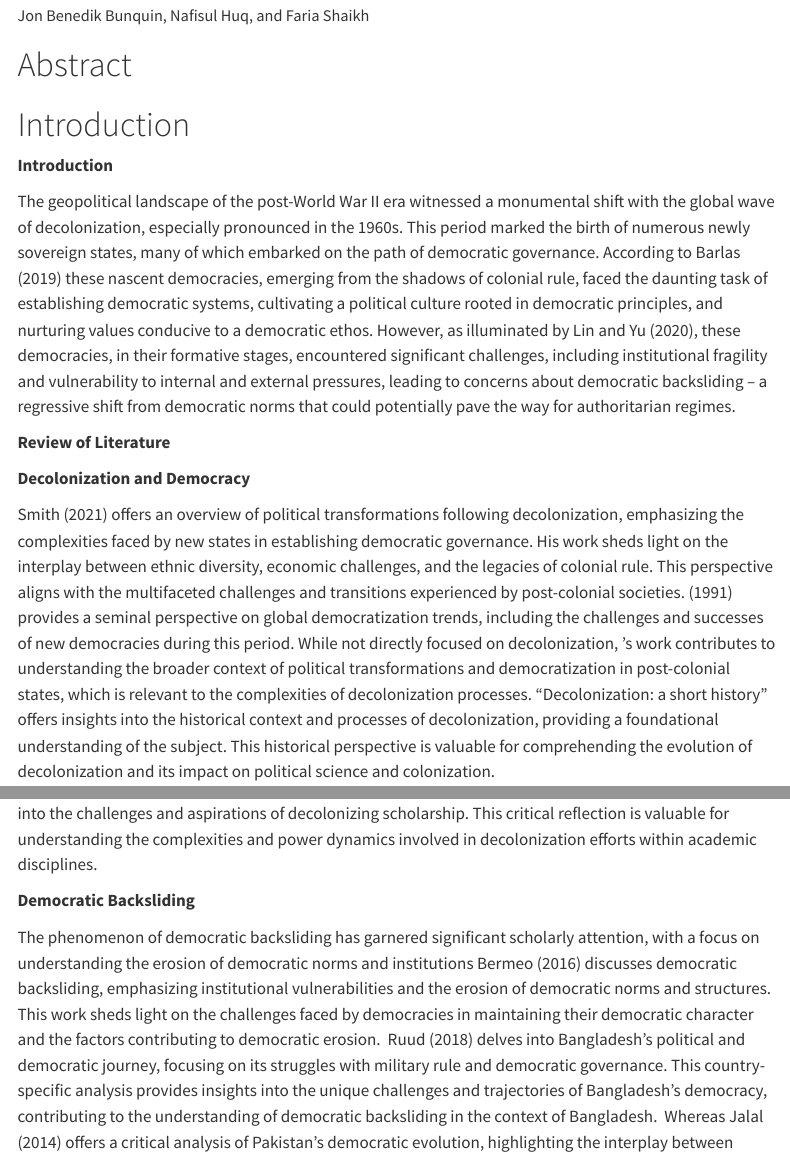
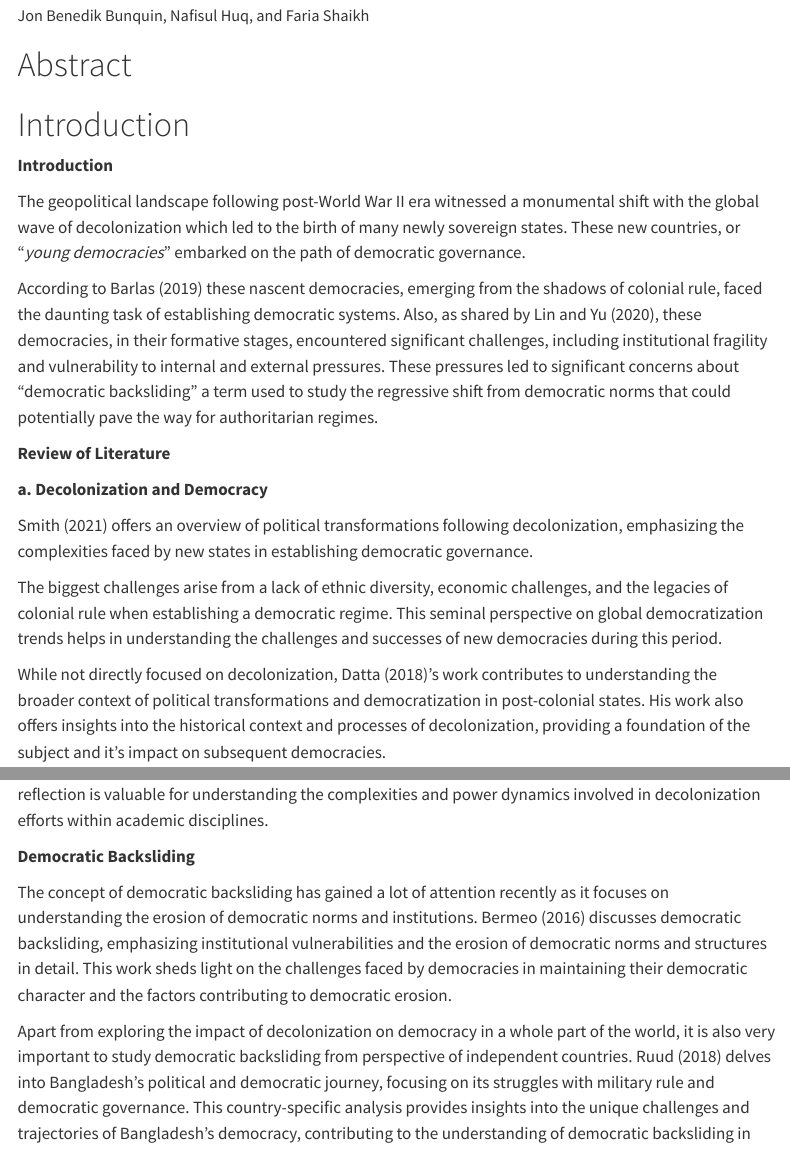
Before and after one commit to jabunquin/edld651_finalproject, a Quarto document (scripts/finalproject.qmd): the page in a window 1100 px wide, from 70 px down, and a second part further down, joined at a grey line. Rendered offline with R 4.5, knitr and Pandoc in place of Quarto, with nearby package versions; some code elsewhere in the file could not run offline; menus at the side of the page are left out; long lines of code are wrapped.

Commit message:
Proofreading literature review

```diff
--- a/scripts/finalproject.qmd
+++ b/scripts/finalproject.qmd
@@ -15,19 +15,29 @@ bibliography: references.bib
 
 **Introduction**
 
-The geopolitical landscape of the post-World War II era witnessed a monumental shift with the global wave of decolonization, especially pronounced in the 1960s. This period marked the birth of numerous newly sovereign states, many of which embarked on the path of democratic governance. According to @barlas2019 these nascent democracies, emerging from the shadows of colonial rule, faced the daunting task of establishing democratic systems, cultivating a political culture rooted in democratic principles, and nurturing values conducive to a democratic ethos. However, as illuminated by @lin2020, these democracies, in their formative stages, encountered significant challenges, including institutional fragility and vulnerability to internal and external pressures, leading to concerns about democratic backsliding -- a regressive shift from democratic norms that could potentially pave the way for authoritarian regimes.
+The geopolitical landscape following post-World War II era witnessed a monumental shift with the global wave of decolonization which led to the birth of many newly sovereign states. These new countries, or "*young democracies*" embarked on the path of democratic governance.
+
+According to @barlas2019 these nascent democracies, emerging from the shadows of colonial rule, faced the daunting task of establishing democratic systems. Also, as shared by @lin2020, these democracies, in their formative stages, encountered significant challenges, including institutional fragility and vulnerability to internal and external pressures. These pressures led to significant concerns about "democratic backsliding" a term used to study the regressive shift from democratic norms that could potentially pave the way for authoritarian regimes.
 
 **Review of Literature**
 
-**Decolonization and Democracy**
+**a. Decolonization and Democracy**
 
-@smith2021 offers an overview of political transformations following decolonization, emphasizing the complexities faced by new states in establishing democratic governance. His work sheds light on the interplay between ethnic diversity, economic challenges, and the legacies of colonial rule. This perspective aligns with the multifaceted challenges and transitions experienced by post-colonial societies. (1991) provides a seminal perspective on global democratization trends, including the challenges and successes of new democracies during this period. While not directly focused on decolonization, 's work contributes to understanding the broader context of political transformations and democratization in post-colonial states, which is relevant to the complexities of decolonization processes. "Decolonization: a short history" offers insights into the historical context and processes of decolonization, providing a foundational understanding of the subject. This historical perspective is valuable for comprehending the evolution of decolonization and its impact on political science and colonization.
+@smith2021 offers an overview of political transformations following decolonization, emphasizing the complexities faced by new states in establishing democratic governance.
 
-@datta2017 discusses the effectiveness of decolonizing both researcher and research in Indigenous research, highlighting the empowerment that comes with decolonization. This perspective is crucial for understanding the transformative potential of decolonization in research and academia, particularly in the context of Indigenous knowledge systems. Sultana (2019) explores the pursuit of social justice through decolonizing development education, emphasizing the liberation and new ways of valuing that are central to decolonization. This perspective contributes to understanding the broader implications of decolonization beyond political contexts, encompassing ideologies and praxis. @spiegeletal2016 reflect on efforts to 'decolonize development studies' and the complex power dynamics they encounter, providing insights into the challenges and aspirations of decolonizing scholarship. This critical reflection is valuable for understanding the complexities and power dynamics involved in decolonization efforts within academic disciplines.
+The biggest challenges arise from a lack of ethnic diversity, economic challenges, and the legacies of colonial rule when establishing a democratic regime. This seminal perspective on global democratization trends helps in understanding the challenges and successes of new democracies during this period.
+
+While not directly focused on decolonization, @datta2018's work contributes to understanding the broader context of political transformations and democratization in post-colonial states. His work also offers insights into the historical context and processes of decolonization, providing a foundation of the subject and it's impact on subsequent democracies.
+
+@sultana2019 explores the pursuit of social justice through decolonizing development education, emphasizing the liberation and new ways of valuing that are central to decolonization. This perspective contributes to understanding the broader implications of decolonization beyond political contexts, encompassing ideologies and political system.
+
+@spiegeletal2016 reflect on efforts to 'decolonize development studies' and the complex power dynamics they encounter, providing insights into the challenges and aspirations of decolonizing scholarship. This critical reflection is valuable for understanding the complexities and power dynamics involved in decolonization efforts within academic disciplines.
 
 **Democratic Backsliding**
 
-The phenomenon of democratic backsliding has garnered significant scholarly attention, with a focus on understanding the erosion of democratic norms and institutions @bermeo2016 discusses democratic backsliding, emphasizing institutional vulnerabilities and the erosion of democratic norms and structures. This work sheds light on the challenges faced by democracies in maintaining their democratic character and the factors contributing to democratic erosion.  @ruud2018 delves into Bangladesh's political and democratic journey, focusing on its struggles with military rule and democratic governance. This country-specific analysis provides insights into the unique challenges and trajectories of Bangladesh's democracy, contributing to the understanding of democratic backsliding in the context of Bangladesh.  Whereas @jalal2014 offers a critical analysis of Pakistan's democratic evolution, highlighting the interplay between civilian governance and military power. @hutchcroft2016 examines the role of political dynasties and the influence of populist leadership in shaping the Philippines' democratic framework.
+The concept of democratic backsliding has gained a lot of attention recently as it focuses on understanding the erosion of democratic norms and institutions. @bermeo2016 discusses democratic backsliding, emphasizing institutional vulnerabilities and the erosion of democratic norms and structures in detail. This work sheds light on the challenges faced by democracies in maintaining their democratic character and the factors contributing to democratic erosion.
+
+Apart from exploring the impact of decolonization on democracy in a whole part of the world, it is also very important to study democratic backsliding from perspective of independent countries. @ruud2018 delves into Bangladesh's political and democratic journey, focusing on its struggles with military rule and democratic governance. This country-specific analysis provides insights into the unique challenges and trajectories of Bangladesh's democracy, contributing to the understanding of democratic backsliding in the context of Bangladesh. While @jalal2014 offers a critical analysis of Pakistan's democratic evolution, highlighting the interplay between civilian governance and military power. Similarly, @hutchcroft2016 examines the role of political dynasties and the influence of populist leadership in shaping the Philippines' democratic framework.
 
 **Comparative Analysis of Democracies**
 
```
Also changed, not shown: scripts/references.bib (+10 -0 lines), scripts/finalproject.qmd (2 more changed lines).
